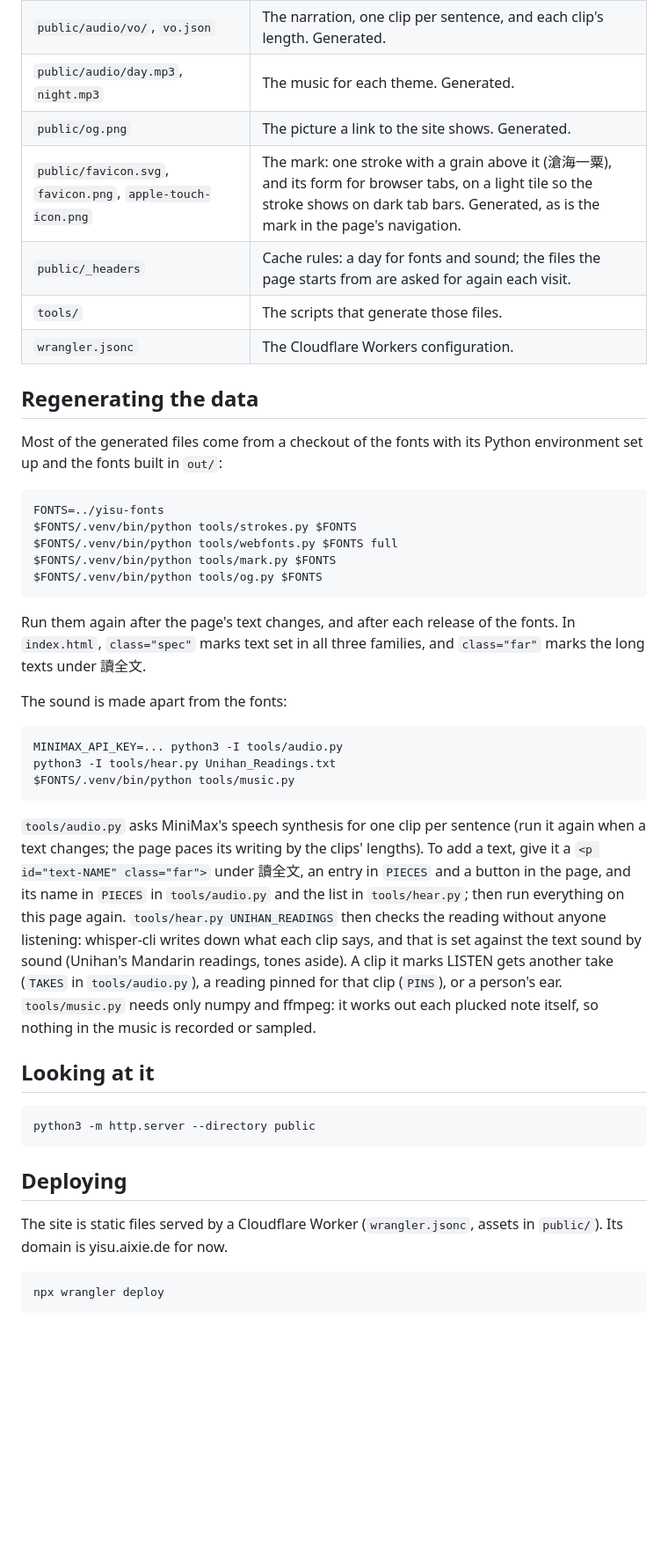
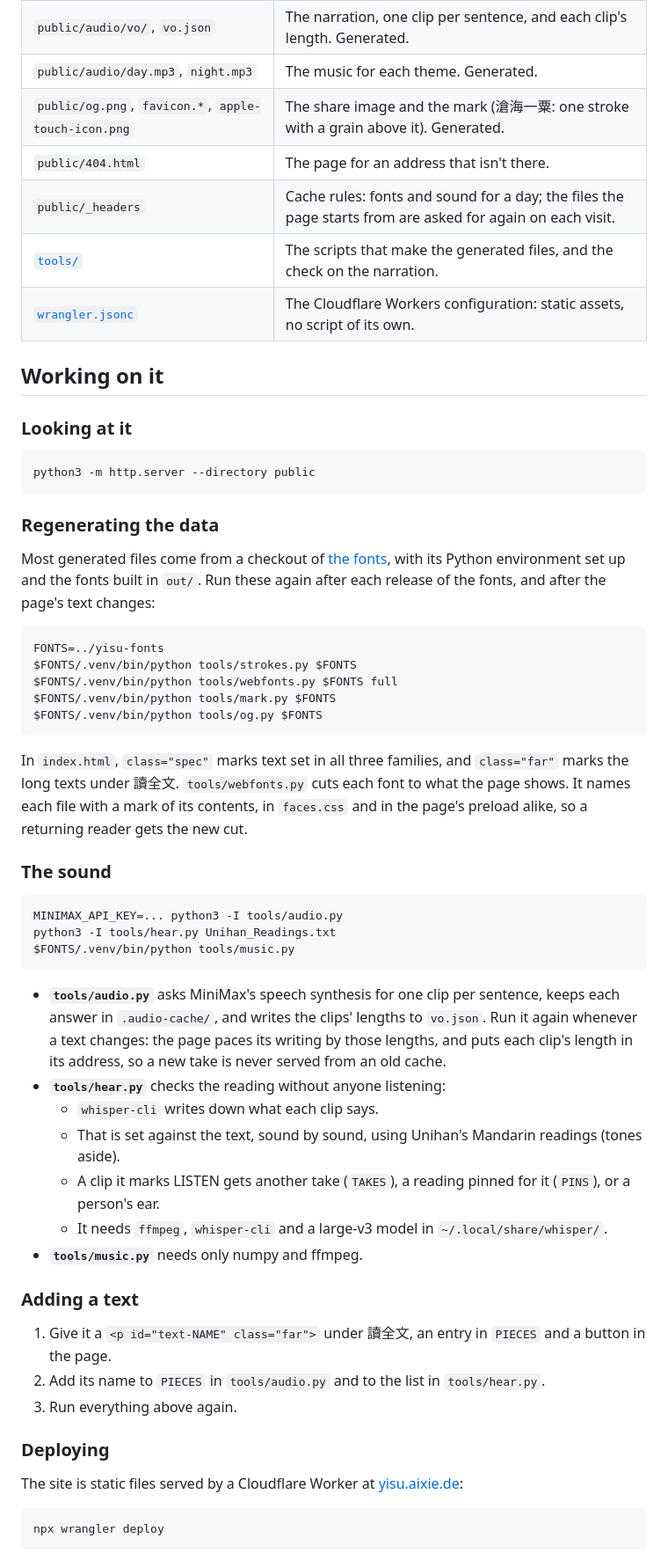
Before and after one commit to zjlgdx/yisu, a Markdown page: README.md, the part around one of its changes. Shown at 88% size. Rendered like a GitHub page; blank space fills up the shorter version.

````diff
--- a/README.md
+++ b/README.md
@@ -20,14 +62,22 @@ The page writes its texts a stroke at a time, in vertical columns from right to
 | `public/audio/vo/`, `vo.json` | The narration, one clip per sentence, and each clip's length. Generated. |
 | `public/audio/day.mp3`, `night.mp3` | The music for each theme. Generated. |
-| `public/og.png` | The picture a link to the site shows. Generated. |
-| `public/favicon.svg`, `favicon.png`, `apple-touch-icon.png` | The mark: one stroke with a grain above it (滄海一粟), and its form for browser tabs, on a light tile so the stroke shows on dark tab bars. Generated, as is the mark in the page's navigation. |
-| `public/_headers` | Cache rules: a day for fonts and sound; the files the page starts from are asked for again each visit. |
-| `tools/` | The scripts that generate those files. |
-| `wrangler.jsonc` | The Cloudflare Workers configuration. |
+| `public/og.png`, `favicon.*`, `apple-touch-icon.png` | The share image and the mark (滄海一粟: one stroke with a grain above it). Generated. |
+| `public/404.html` | The page for an address that isn't there. |
+| `public/_headers` | Cache rules: fonts and sound for a day; the files the page starts from are asked for again on each visit. |
+| [`tools/`](tools) | The scripts that make the generated files, and the check on the narration. |
+| [`wrangler.jsonc`](wrangler.jsonc) | The Cloudflare Workers configuration: static assets, no script of its own. |
 
-## Regenerating the data
+## Working on it
 
-Most of the generated files come from a checkout of the fonts with its Python environment set up and the fonts built in `out/`:
+### Looking at it
+
+```
+python3 -m http.server --directory public
+```
+
+### Regenerating the data
+
+Most generated files come from a checkout of [the fonts](https://github.com/zjlgdx/yisu-fonts), with its Python environment set up and the fonts built in `out/`. Run these again after each release of the fonts, and after the page's text changes:
 
 ```
 FONTS=../yisu-fonts
@@ -37,9 +87,9 @@ $FONTS/.venv/bin/python tools/mark.py $FONTS
 $FONTS/.venv/bin/python tools/og.py $FONTS
 ```
 
-Run them again after the page's text changes, and after each release of the fonts. In `index.html`, `class="spec"` marks text set in all three families, and `class="far"` marks the long texts under 讀全文.
+In `index.html`, `class="spec"` marks text set in all three families, and `class="far"` marks the long texts under 讀全文. `tools/webfonts.py` cuts each font to what the page shows. It names each file with a mark of its contents, in `faces.css` and in the page's preload alike, so a returning reader gets the new cut.
 
-The sound is made apart from the fonts:
+### The sound
 
 ```
 MINIMAX_API_KEY=... python3 -I tools/audio.py
@@ -47,17 +97,23 @@ python3 -I tools/hear.py Unihan_Readings.txt
 $FONTS/.venv/bin/python tools/music.py
 ```
 
-`tools/audio.py` asks MiniMax's speech synthesis for one clip per sentence (run it again when a text changes; the page paces its writing by the clips' lengths). To add a text, give it a `<p id="text-NAME" class="far">` under 讀全文, an entry in `PIECES` and a button in the page, and its name in `PIECES` in `tools/audio.py` and the list in `tools/hear.py`; then run everything on this page again. `tools/hear.py UNIHAN_READINGS` then checks the reading without anyone listening: whisper-cli writes down what each clip says, and that is set against the text sound by sound (Unihan's Mandarin readings, tones aside). A clip it marks LISTEN gets another take (`TAKES` in `tools/audio.py`), a reading pinned for that clip (`PINS`), or a person's ear. `tools/music.py` needs only numpy and ffmpeg: it works out each plucked note itself, so nothing in the music is recorded or sampled.
+- **`tools/audio.py`** asks MiniMax's speech synthesis for one clip per sentence, keeps each answer in `.audio-cache/`, and writes the clips' lengths to `vo.json`. Run it again whenever a text changes: the page paces its writing by those lengths, and puts each clip's length in its address, so a new take is never served from an old cache.
+- **`tools/hear.py`** checks the reading without anyone listening:
+  - `whisper-cli` writes down what each clip says.
+  - That is set against the text, sound by sound, using Unihan's Mandarin readings (tones aside).
+  - A clip it marks LISTEN gets another take (`TAKES`), a reading pinned for it (`PINS`), or a person's ear.
+  - It needs `ffmpeg`, `whisper-cli` and a large-v3 model in `~/.local/share/whisper/`.
+- **`tools/music.py`** needs only numpy and ffmpeg.
 
-## Looking at it
+### Adding a text
 
-```
-python3 -m http.server --directory public
-```
+1. Give it a `<p id="text-NAME" class="far">` under 讀全文, an entry in `PIECES` and a button in the page.
+2. Add its name to `PIECES` in `tools/audio.py` and to the list in `tools/hear.py`.
+3. Run everything above again.
 
-## Deploying
+### Deploying
 
-The site is static files served by a Cloudflare Worker (`wrangler.jsonc`, assets in `public/`). Its domain is yisu.aixie.de for now.
+The site is static files served by a Cloudflare Worker at [yisu.aixie.de](https://yisu.aixie.de):
 
 ```
 npx wrangler deploy
````
Also changed, not shown: other parts of README.md (+54 -8 lines), README.zh-Hant.md (added, +48 -0 lines), docs/site-dark.jpg (added), docs/site-light.jpg (added), 2 other files.
